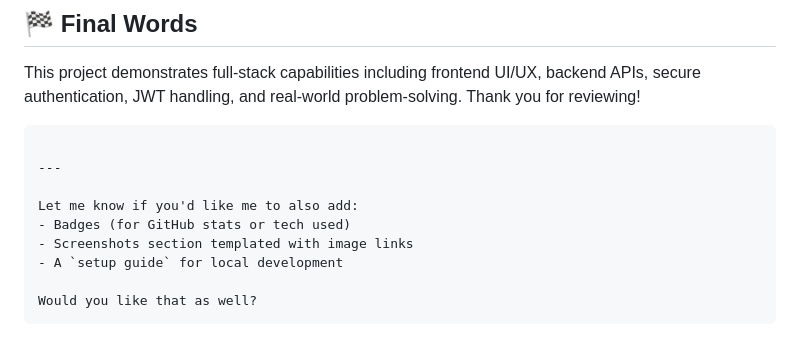
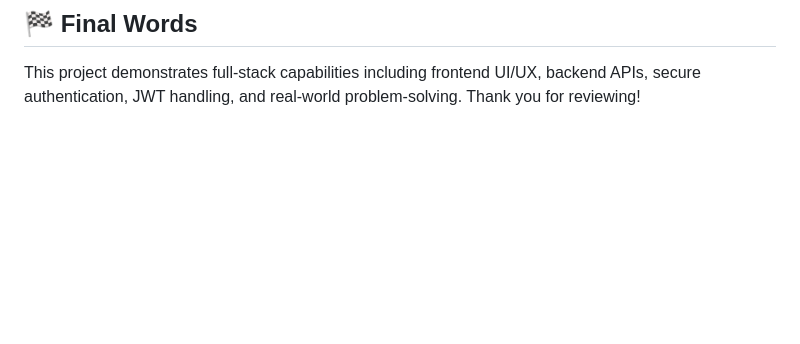
Before and after one commit to Arif547/Food-Tracker-Client-Side, a Markdown page: README.md, the part around the change. Drawn GitHub-style; blank space fills up the shorter version.

````diff
--- a/README.md
+++ b/README.md
@@ -144,15 +144,3 @@ Frontend & MERN Stack Developer
 ## 🏁 Final Words
 
 This project demonstrates full-stack capabilities including frontend UI/UX, backend APIs, secure authentication, JWT handling, and real-world problem-solving. Thank you for reviewing!
-
-```
-
----
-
-Let me know if you'd like me to also add:
-- Badges (for GitHub stats or tech used)
-- Screenshots section templated with image links
-- A `setup guide` for local development
-
-Would you like that as well?
-```
````
